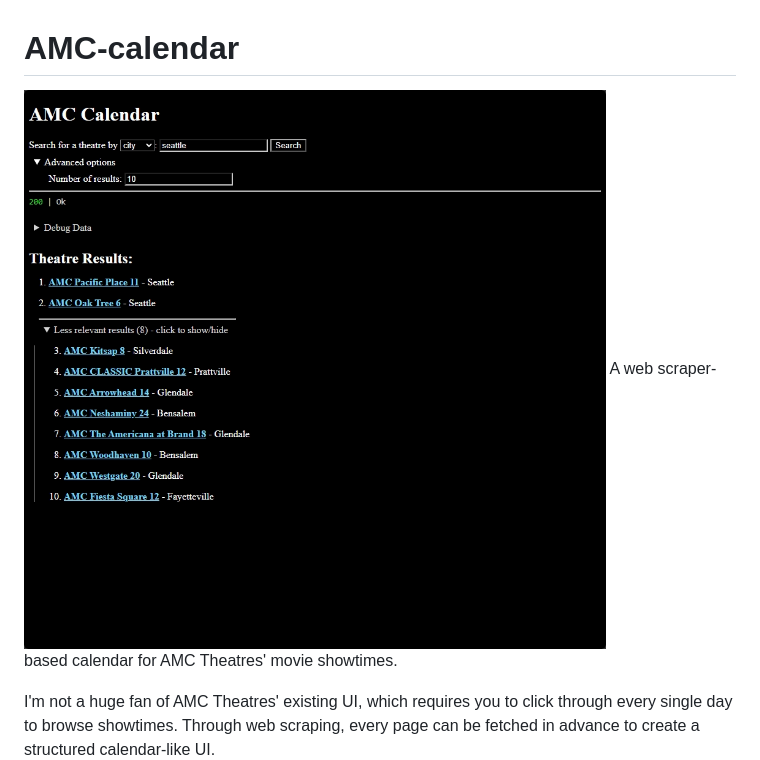
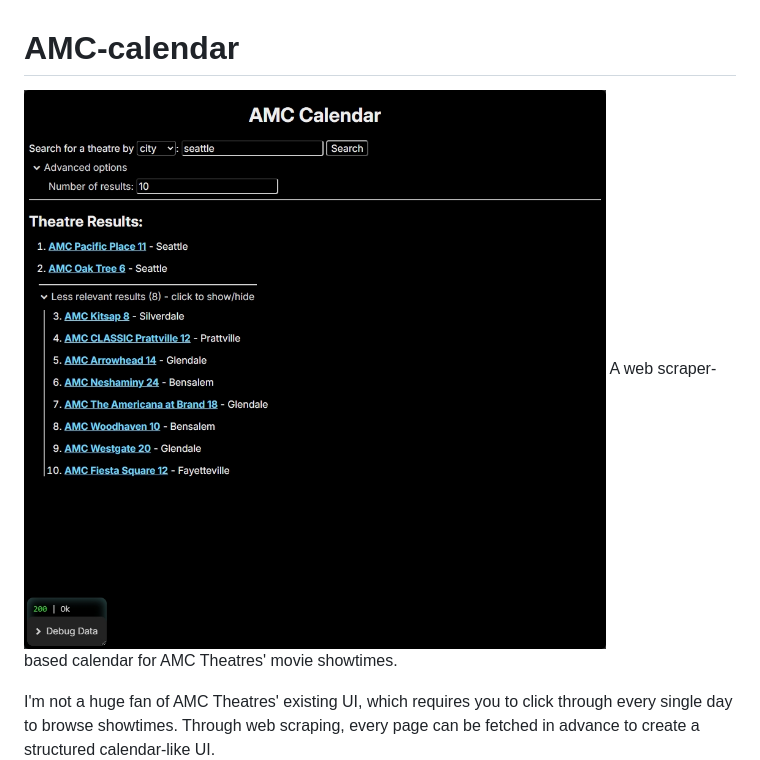
Before and after one commit to D-Pod-dev/AMC-calendar, a Markdown page: README.md, the part around the change. GitHub-like rendering; pictures changed too: images/homepage.png (added), images/screenshot-1793594967203.png (deleted).

Commit message:
changed hardcoded colors in css to variables, added and renamed new screenshot to include in readme

```diff
--- a/README.md
+++ b/README.md
@@ -1,5 +1,5 @@
 # AMC-calendar
-![Screenshot](images/screenshot-1793594967203.png)
+![Screenshot](images/homepage.png)
 A web scraper-based calendar for AMC Theatres' movie showtimes.
 
 I'm not a huge fan of AMC Theatres' existing UI, which requires you to click through every single day to browse showtimes. Through web scraping, every page can be fetched in advance to create a structured calendar-like UI.
```
Also changed, not shown: 1 other file.
